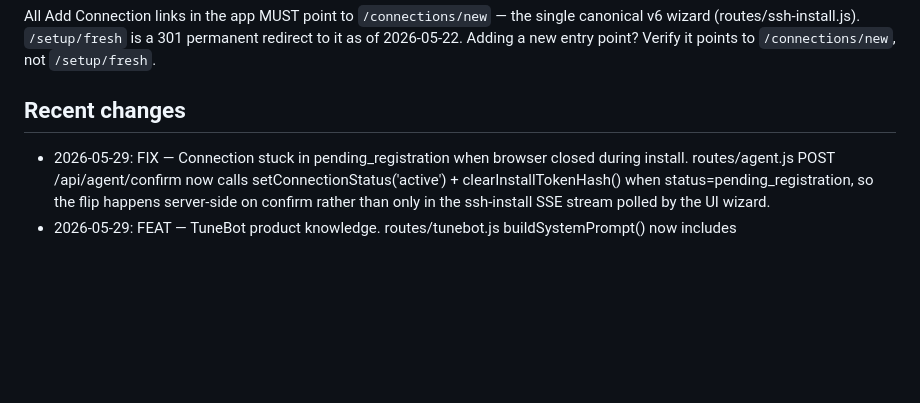
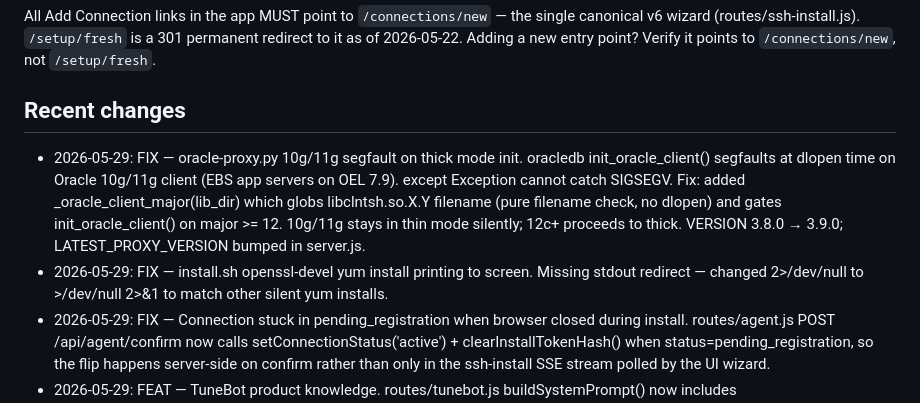
Before and after one commit to kiranale/tunevault, a Markdown page: CLAUDE.md, the part around the change. Drawn GitHub-style; blank space fills up the shorter version.

Commit message:
docs: update CLAUDE.md with 10g segfault fix and openssl-devel silence
Co-Authored-By: Claude Sonnet 4.6 <noreply@anthropic.com>

```diff
--- a/CLAUDE.md
+++ b/CLAUDE.md
@@ -129,6 +129,8 @@ Node.js + Express, PostgreSQL (Neon), Render deployment. Vanilla JS frontend (no
 All Add Connection links in the app MUST point to `/connections/new` — the single canonical v6 wizard (routes/ssh-install.js). `/setup/fresh` is a 301 permanent redirect to it as of 2026-05-22. Adding a new entry point? Verify it points to `/connections/new`, not `/setup/fresh`.
 
 ## Recent changes
+- 2026-05-29: FIX — oracle-proxy.py 10g/11g segfault on thick mode init. oracledb init_oracle_client() segfaults at dlopen time on Oracle 10g/11g client (EBS app servers on OEL 7.9). except Exception cannot catch SIGSEGV. Fix: added _oracle_client_major(lib_dir) which globs libclntsh.so.X.Y filename (pure filename check, no dlopen) and gates init_oracle_client() on major >= 12. 10g/11g stays in thin mode silently; 12c+ proceeds to thick. VERSION 3.8.0 → 3.9.0; LATEST_PROXY_VERSION bumped in server.js.
+- 2026-05-29: FIX — install.sh openssl-devel yum install printing to screen. Missing stdout redirect — changed 2>/dev/null to >/dev/null 2>&1 to match other silent yum installs.
 - 2026-05-29: FIX — Connection stuck in pending_registration when browser closed during install. routes/agent.js POST /api/agent/confirm now calls setConnectionStatus('active') + clearInstallTokenHash() when status=pending_registration, so the flip happens server-side on confirm rather than only in the ssh-install SSE stream polled by the UI wizard.
 - 2026-05-29: FEAT — TuneBot product knowledge. routes/tunebot.js buildSystemPrompt() now includes TUNEVAULT_PRODUCT_KNOWLEDGE constant at top of every system prompt regardless of connection context: agent install command, token flow (/connections/new), Python agent on Oracle server, supported OS (OEL/RHEL 7/8/9, Amazon Linux 2/2023, Ubuntu/Debian), outbound-polling-only architecture, tunevault_reader role with SELECT_CATALOG_ROLE, /pricing, support@tunevault.app.
 - 2026-05-29: FIX — install.sh ORACLE_HOME detection: ora_pmon process environ (step 4). PMON-based SID detection sets SERVER_TYPE=db before oracle binary find runs (gated on unknown), leaving _oracle_bin empty. Added step 4: read ORACLE_HOME from /proc/<pmon_pid>/environ. Also sed -i patches agent.env ORACLE_HOME= line in-place after detection since env file is written before detection runs.
```
